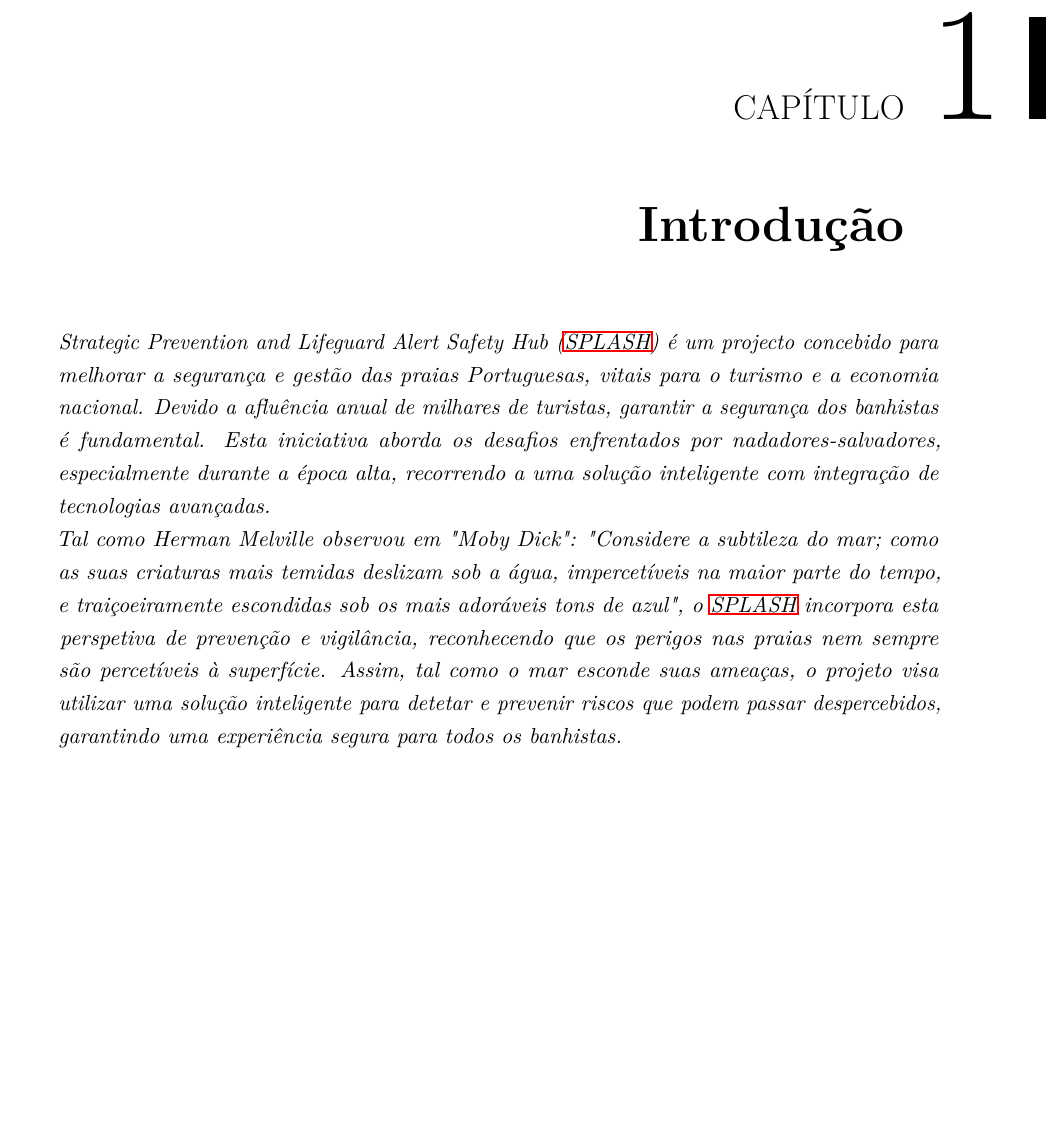
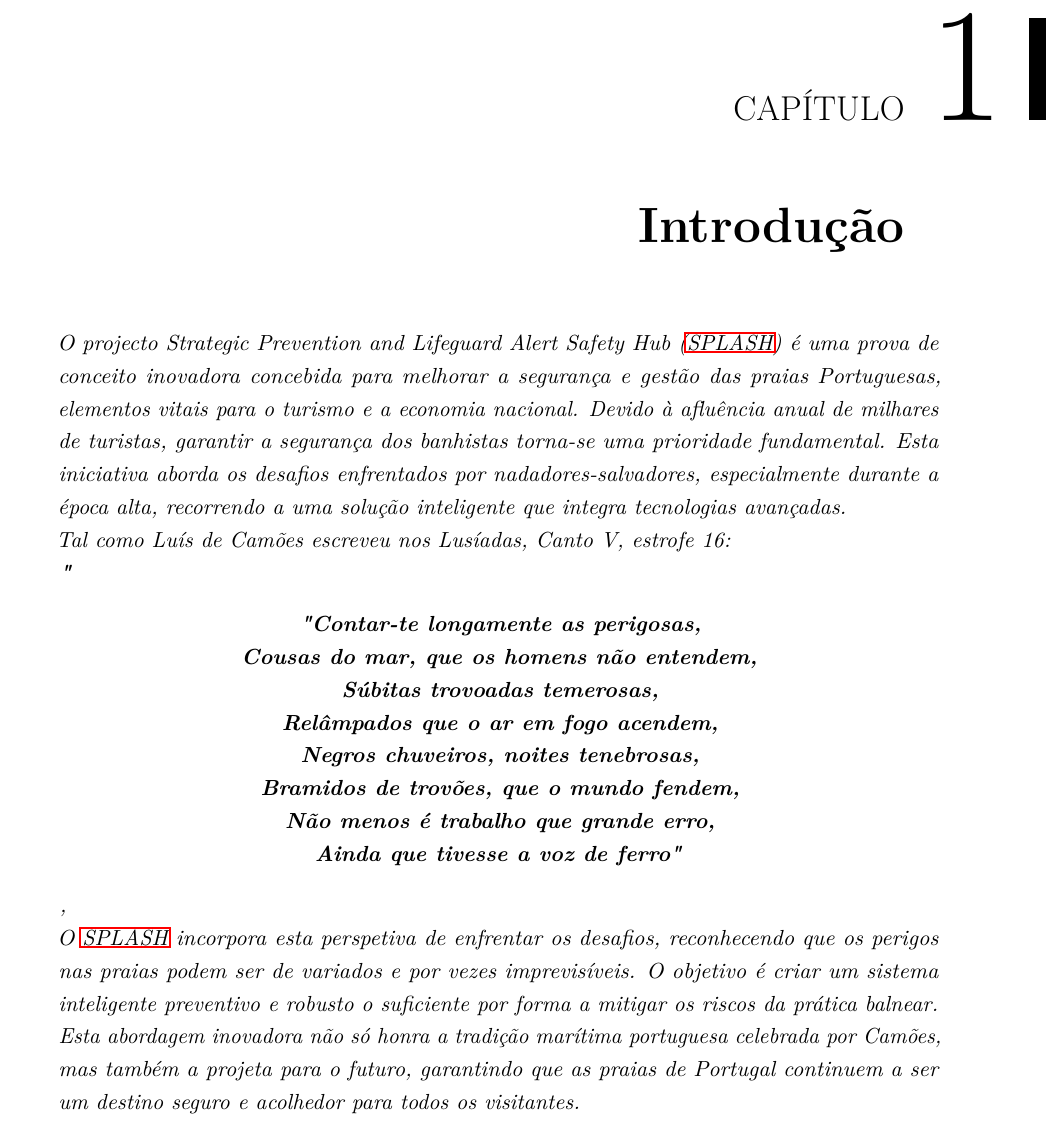
Before and after one commit to SPLASHub/SplashDocumentation, a LaTeX thesis (ua-thesis-template-master/matter.tex, which reads ua-thesis-template-master/chapters/chapter1.tex): part of page 6 of 8 before the commit and part of page 6 of 9 after it, cut so that both start at the same text, the shorter picture padded with empty space. Compiled offline with pdfLaTeX.

Commit message:
Report: Introduction Update

```diff
--- a/ua-thesis-template-master/chapters/chapter1.tex
+++ b/ua-thesis-template-master/chapters/chapter1.tex
@@ -2,8 +2,21 @@
 \label{chapter:introduction}
 
 \begin{introduction}
-\ac{splash} é um projecto concebido para melhorar a segurança e gestão das praias Portuguesas, vitais para o turismo e a economia nacional. Devido a afluência anual de milhares de turistas, garantir a segurança dos banhistas é fundamental. Esta iniciativa aborda os desafios enfrentados por nadadores-salvadores, especialmente durante a época alta, recorrendo a uma solução inteligente com integração de tecnologias avançadas. \\
-Tal como \textit{Herman Melville} observou em \textit{"Moby Dick": "Considere a subtileza do mar; como as suas criaturas mais temidas deslizam sob a água, impercetíveis na maior parte do tempo, e traiçoeiramente escondidas sob os mais adoráveis tons de azul"}, o \ac{splash} incorpora esta perspetiva de prevenção e vigilância, reconhecendo que os perigos nas praias nem sempre são percetíveis à superfície. Assim, tal como o mar esconde suas ameaças, o projeto visa utilizar uma solução inteligente para detetar e prevenir riscos que podem passar despercebidos, garantindo uma experiência segura para todos os banhistas.
+O projecto \ac{splash} é uma prova de conceito inovadora concebida para melhorar a segurança e gestão das praias Portuguesas, elementos vitais para o turismo e a economia nacional. Devido à afluência anual de milhares de turistas, garantir a segurança dos banhistas torna-se uma prioridade fundamental. Esta iniciativa aborda os desafios enfrentados por nadadores-salvadores, especialmente durante a época alta, recorrendo a uma solução inteligente que integra tecnologias avançadas. \\
+Tal como Luís de Camões escreveu nos Lusíadas, Canto V, estrofe 16: \\
+\textit{\textbf{"\begin{center}
+    "Contar-te longamente as perigosas, \\
+    Cousas do mar, que os homens não entendem, \\
+    Súbitas trovoadas temerosas, \\
+    Relâmpados que o ar em fogo acendem, \\
+    Negros chuveiros, noites tenebrosas, \\
+    Bramidos de trovões, que o mundo fendem, \\
+    Não menos é trabalho que grande erro, \\
+    Ainda que tivesse a voz de ferro" \\
+\end{center}}},
+
+O \ac{splash} incorpora esta perspetiva de enfrentar os desafios, reconhecendo que os perigos nas praias podem ser de variados e por vezes imprevisíveis. O objetivo é criar um sistema inteligente preventivo e robusto o suficiente por forma a mitigar os riscos da prática balnear. \\
+Esta abordagem inovadora não só honra a tradição marítima portuguesa celebrada por Camões, mas também a projeta para o futuro, garantindo que as praias de Portugal continuem a ser um destino seguro e acolhedor para todos os visitantes. \\
 \end{introduction}
 
 
```
Also changed, not shown: 1 other file.
